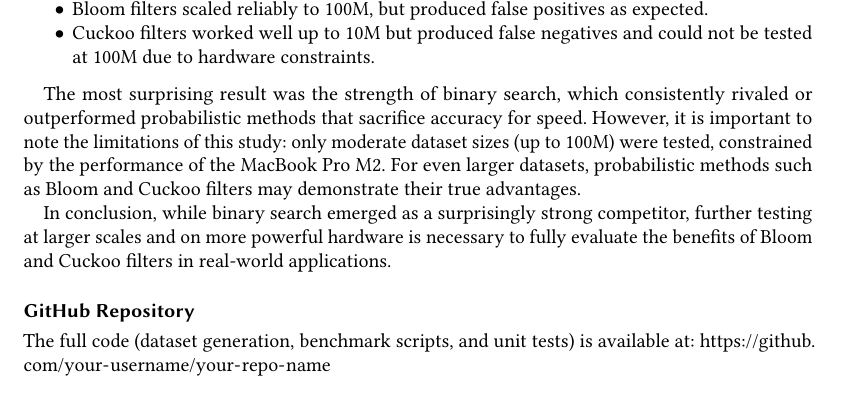
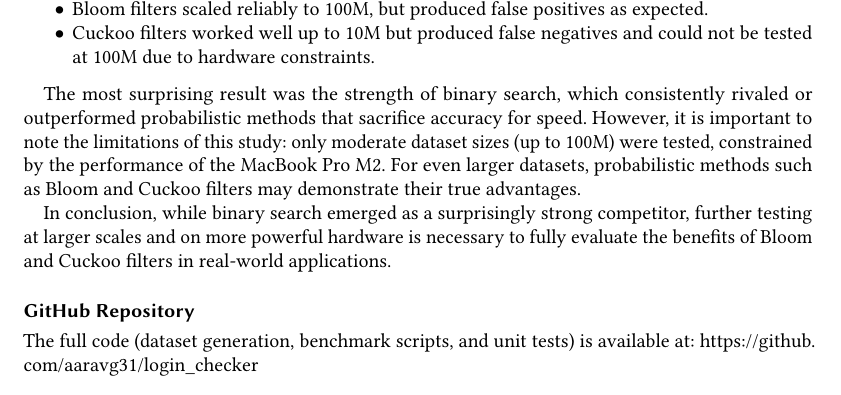
Before and after one commit to aaravg31/login_checker, a LaTeX paper (main.tex): part of page 6 of 7, cut so that both start at the same text. Compiled offline with pdfLaTeX.

Commit message:
Updated final_report and added it

```diff
--- a/main.tex
+++ b/main.tex
@@ -285,7 +285,7 @@ In conclusion, while binary search emerged as a surprisingly strong competitor,
 
 \section*{GitHub Repository}
 The full code (dataset generation, benchmark scripts, and unit tests) is available at:
-\url{https://github.com/your-username/your-repo-name}
+\url{https://github.com/aaravg31/login_checker}
 
 \section*{Acknowledgements}
 This report was partly supported by interactive assistance from ChatGPT \cite{chatgpt}, which was used for code troubleshooting, clarifications, and grammar review.
```
Also changed, not shown: final_report.pdf (added), 1 other file.
